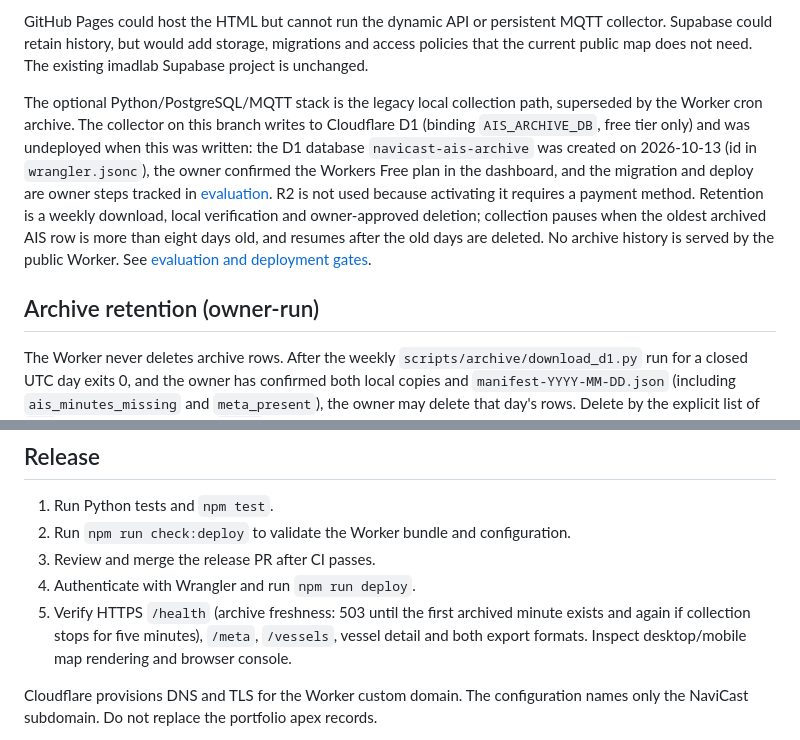
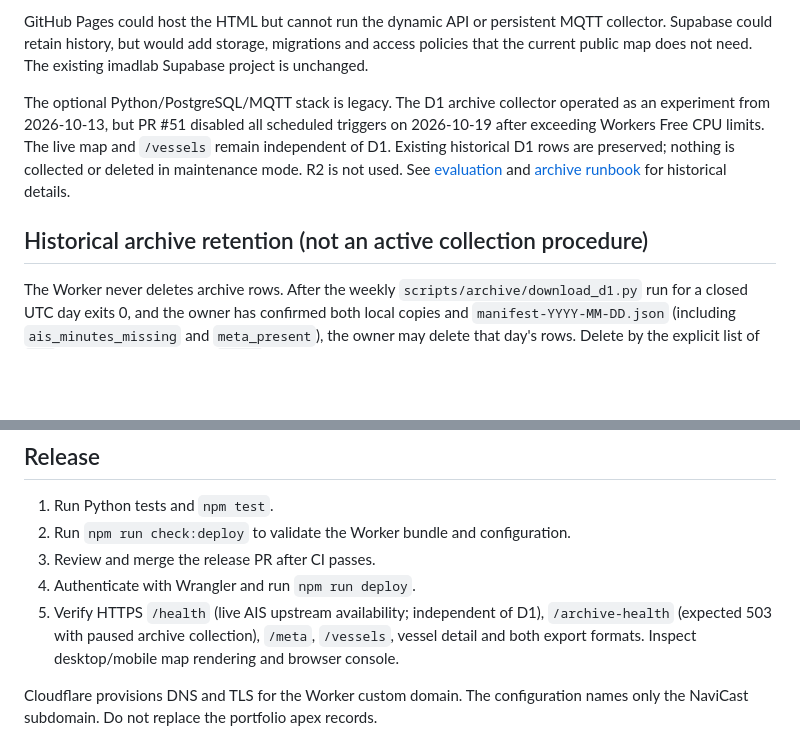
Before and after one commit to imaddde867/NaviCast, a Markdown page: docs/hosting.md, 2 parts joined by grey strips. Rendered like a GitHub page; blank space fills up the shorter version.

Commit message:
docs: clarify suspended archive and health checks

```diff
--- a/docs/hosting.md
+++ b/docs/hosting.md
@@ -6,9 +6,9 @@ A canonical snapshot is cached for 30 seconds per Cloudflare location. The hoste
 
 GitHub Pages could host the HTML but cannot run the dynamic API or persistent MQTT collector. Supabase could retain history, but would add storage, migrations and access policies that the current public map does not need. The existing imadlab Supabase project is unchanged.
 
-The optional Python/PostgreSQL/MQTT stack is the legacy local collection path, superseded by the Worker cron archive. The collector on this branch writes to Cloudflare D1 (binding `AIS_ARCHIVE_DB`, free tier only) and was undeployed when this was written: the D1 database `navicast-ais-archive` was created on 2026-10-13 (id in `wrangler.jsonc`), the owner confirmed the Workers Free plan in the dashboard, and the migration and deploy are owner steps tracked in [evaluation](evaluation.md). R2 is not used because activating it requires a payment method. Retention is a weekly download, local verification and owner-approved deletion; collection pauses when the oldest archived AIS row is more than eight days old, and resumes after the old days are deleted. No archive history is served by the public Worker. See [evaluation and deployment gates](evaluation.md).
+The optional Python/PostgreSQL/MQTT stack is legacy. The D1 archive collector operated as an experiment from 2026-10-13, but PR #51 disabled all scheduled triggers on 2026-10-19 after exceeding Workers Free CPU limits. The live map and `/vessels` remain independent of D1. Existing historical D1 rows are preserved; nothing is collected or deleted in maintenance mode. R2 is not used. See [evaluation](evaluation.md) and [archive runbook](archive-runbook.md) for historical details.
 
-## Archive retention (owner-run)
+## Historical archive retention (not an active collection procedure)
 
 The Worker never deletes archive rows. After the weekly `scripts/archive/download_d1.py` run for a closed UTC day exits 0, and the owner has confirmed both local copies and `manifest-YYYY-MM-DD.json` (including `ais_minutes_missing` and `meta_present`), the owner may delete that day's rows. Delete by the explicit list of `key` values in the manifest's `files`, not by a key range: a delayed invocation could still write a late key into the same day, and a range delete would destroy it unseen. A late key written before you delete makes the next download of that day fail its server-side cross-check; rerun it. If a late key appears after you already deleted that day, the rerun sees only that row and refuses because a different `manifest-YYYY-MM-DD.json` exists: move the old manifest aside (keep it) and rerun, otherwise the row stays and the retention pause cannot lift. Run deletes only with the owner's approval; nothing in this repository performs them. The Worker's `archive paused: retention exceeded` error means the oldest AIS row is more than eight days old; deleting verified days clears it. D1 may not shrink the database file after deletes (unverified on live D1), which is why the guard uses age, not size.
 
@@ -18,7 +18,7 @@ The Worker never deletes archive rows. After the weekly `scripts/archive/downloa
 2. Run `npm run check:deploy` to validate the Worker bundle and configuration.
 3. Review and merge the release PR after CI passes.
 4. Authenticate with Wrangler and run `npm run deploy`.
-5. Verify HTTPS `/health` (archive freshness: 503 until the first archived minute exists and again if collection stops for five minutes), `/meta`, `/vessels`, vessel detail and both export formats. Inspect desktop/mobile map rendering and browser console.
+5. Verify HTTPS `/health` (live AIS upstream availability; independent of D1), `/archive-health` (expected 503 with paused archive collection), `/meta`, `/vessels`, vessel detail and both export formats. Inspect desktop/mobile map rendering and browser console.
 
 Cloudflare provisions DNS and TLS for the Worker custom domain. The configuration names only the NaviCast subdomain. Do not replace the portfolio apex records.
 
```
